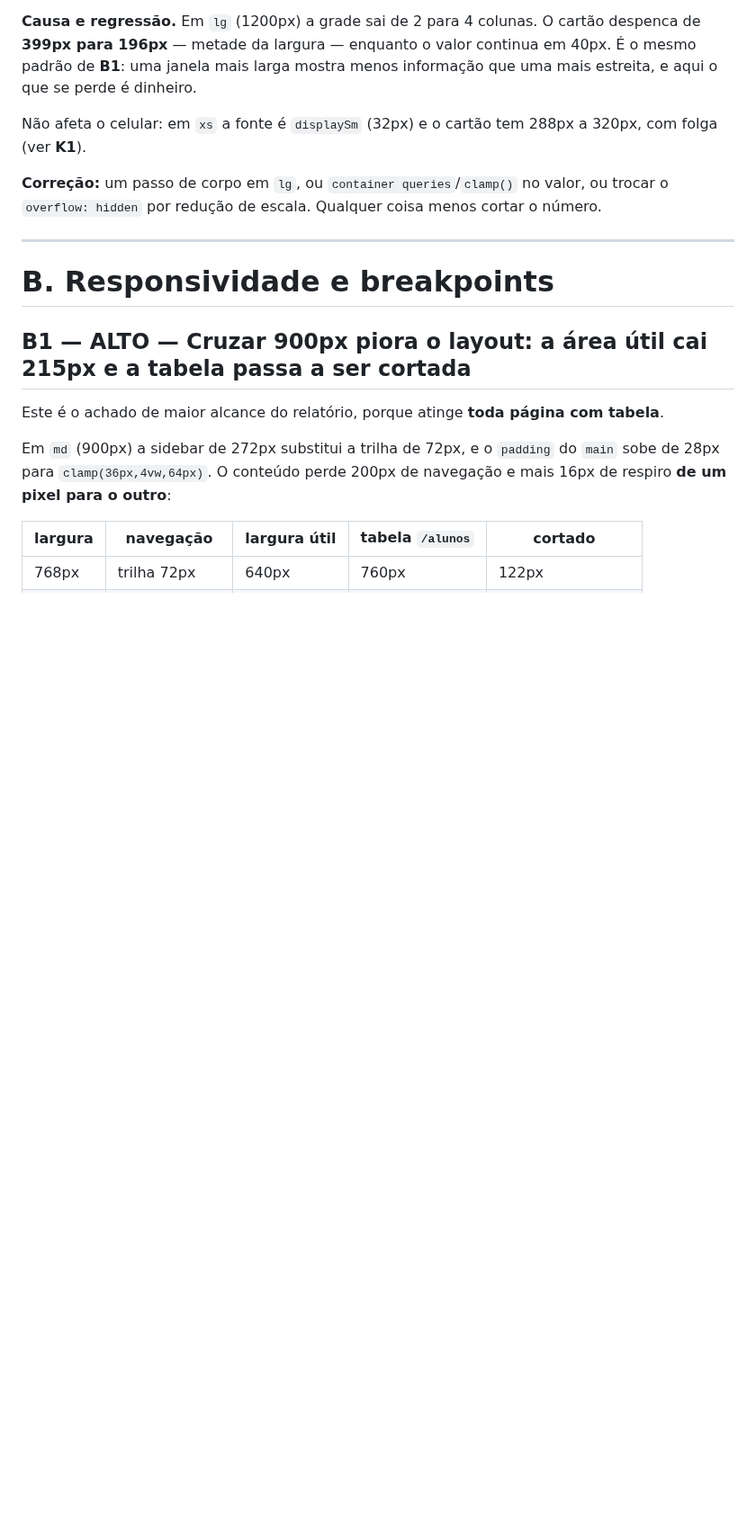
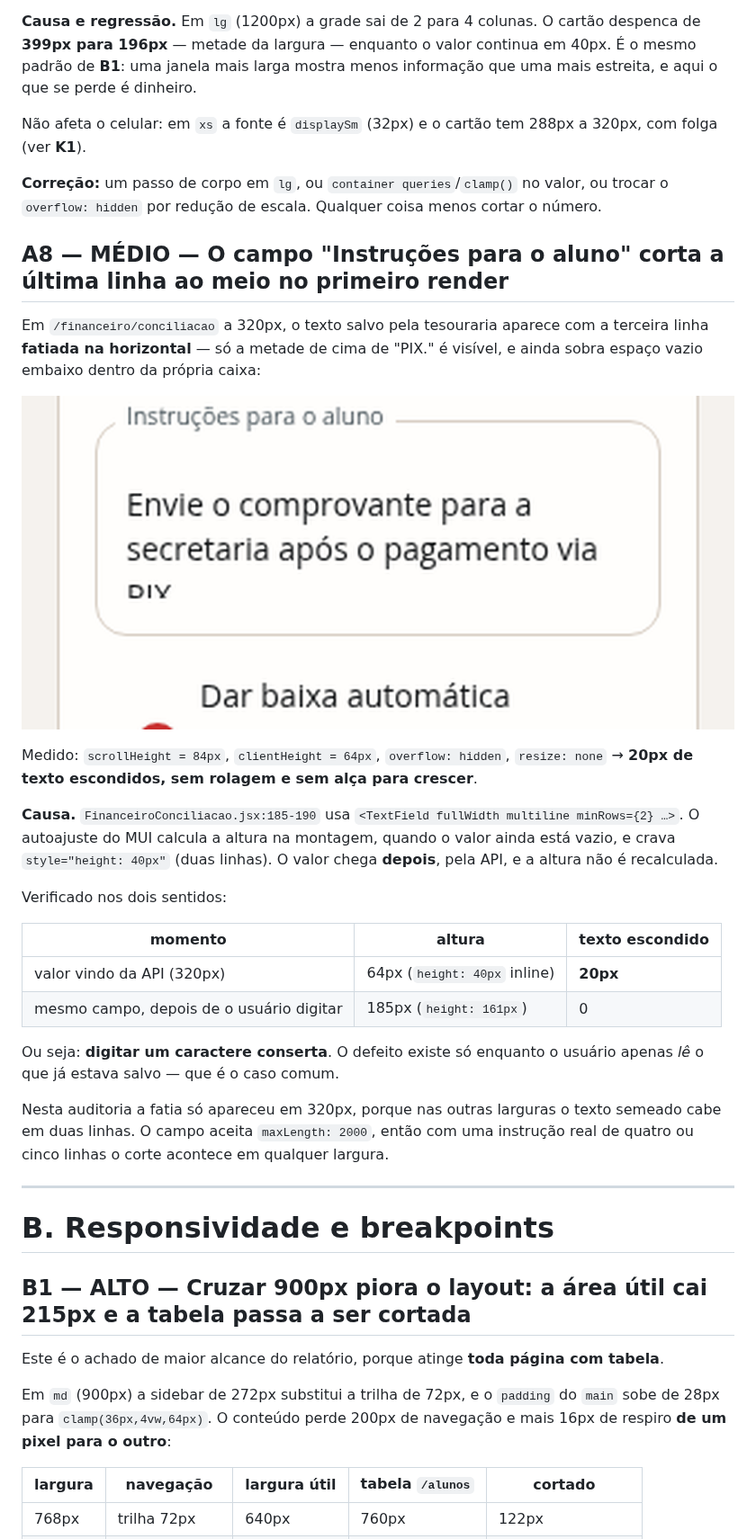
Before and after one commit to kafune/sistemaSeminario, a Markdown page: AUDITORIA_VISUAL.md, the part around one of its changes. Shown at 90% size. Rendered like a GitHub page; pictures changed too: docs/auditoria-visual/24-textarea-cortando-a-ultima-linha.png (added); blank space fills up the shorter version.

```diff
--- a/AUDITORIA_VISUAL.md
+++ b/AUDITORIA_VISUAL.md
@@ -321,6 +322,40 @@ valor, ou trocar o `overflow: hidden` por redução de escala. Qualquer coisa
 menos cortar o número.
 
 
+## A8 — MÉDIO — O campo "Instruções para o aluno" corta a última linha ao meio no primeiro render
+
+Em `/financeiro/conciliacao` a 320px, o texto salvo pela tesouraria aparece com
+a terceira linha **fatiada na horizontal** — só a metade de cima de "PIX." é
+visível, e ainda sobra espaço vazio embaixo dentro da própria caixa:
+
+![Textarea cortando a última linha](docs/auditoria-visual/24-textarea-cortando-a-ultima-linha.png)
+
+Medido: `scrollHeight = 84px`, `clientHeight = 64px`, `overflow: hidden`,
+`resize: none` → **20px de texto escondidos, sem rolagem e sem alça para
+crescer**.
+
+**Causa.** `FinanceiroConciliacao.jsx:185-190` usa
+`<TextField fullWidth multiline minRows={2} …>`. O autoajuste do MUI calcula a
+altura na montagem, quando o valor ainda está vazio, e crava
+`style="height: 40px"` (duas linhas). O valor chega **depois**, pela API, e a
+altura não é recalculada.
+
+Verificado nos dois sentidos:
+
+| momento | altura | texto escondido |
+| --- | --- | --- |
+| valor vindo da API (320px) | 64px (`height: 40px` inline) | **20px** |
+| mesmo campo, depois de o usuário digitar | 185px (`height: 161px`) | 0 |
+
+Ou seja: **digitar um caractere conserta**. O defeito existe só enquanto o
+usuário apenas *lê* o que já estava salvo — que é o caso comum.
+
+Nesta auditoria a fatia só apareceu em 320px, porque nas outras larguras o
+texto semeado cabe em duas linhas. O campo aceita `maxLength: 2000`, então com
+uma instrução real de quatro ou cinco linhas o corte acontece em qualquer
+largura.
+
+
 ---
 
 # B. Responsividade e breakpoints
```
Also changed, not shown: other parts of AUDITORIA_VISUAL.md (+27 -5 lines).
